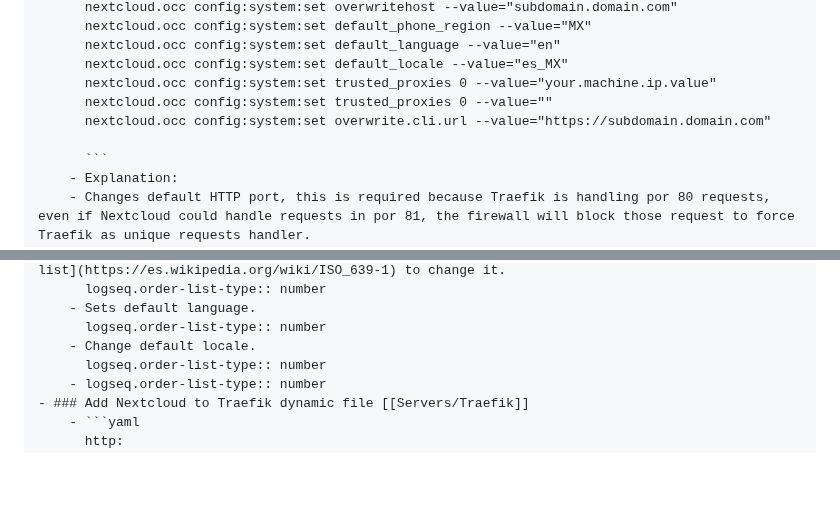
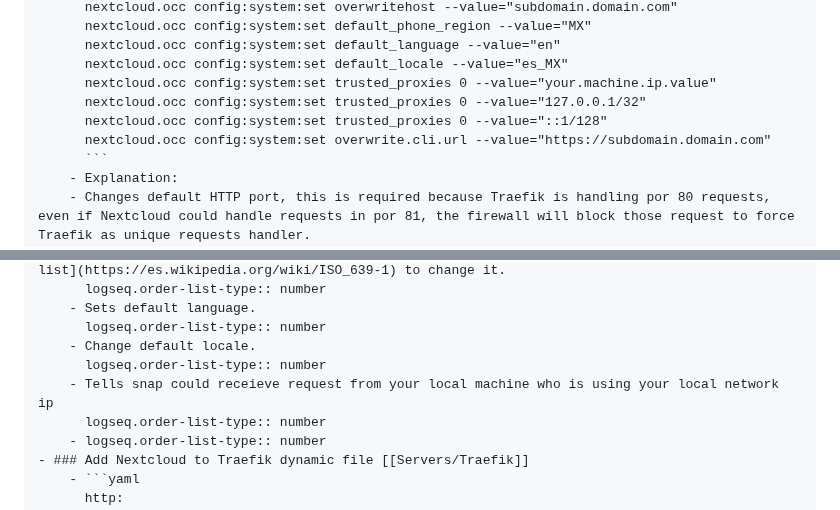
Before and after one commit to Ulisessg/logseq-blogs, a Markdown page: pages/Servers___Nextcloud.md, 2 parts joined by grey strips. GitHub-like rendering; blank space fills up the shorter version.

Commit message:
Auto saved by Logseq

````diff
--- a/pages/Servers___Nextcloud.md
+++ b/pages/Servers___Nextcloud.md
@@ -20,9 +20,9 @@
 		  nextcloud.occ config:system:set default_language --value="en"
 		  nextcloud.occ config:system:set default_locale --value="es_MX"
 		  nextcloud.occ config:system:set trusted_proxies 0 --value="your.machine.ip.value"
-		  nextcloud.occ config:system:set trusted_proxies 0 --value=""
+		  nextcloud.occ config:system:set trusted_proxies 0 --value="127.0.0.1/32"
+		  nextcloud.occ config:system:set trusted_proxies 0 --value="::1/128"
 		  nextcloud.occ config:system:set overwrite.cli.url --value="https://subdomain.domain.com"
-
 		  ```
 		- Explanation:
 		- Changes default HTTP port, this is required because Traefik is handling por 80 requests, even if Nextcloud could handle requests in por 81, the firewall will block those request to force Traefik as unique requests handler.
@@ -44,6 +44,8 @@
 		- Sets default language.
 		  logseq.order-list-type:: number
 		- Change default locale.
+		  logseq.order-list-type:: number
+		- Tells snap could receieve request from your local machine who is using your local network ip
 		  logseq.order-list-type:: number
 		- logseq.order-list-type:: number
 	- ### Add Nextcloud to Traefik dynamic file [[Servers/Traefik]]
````
